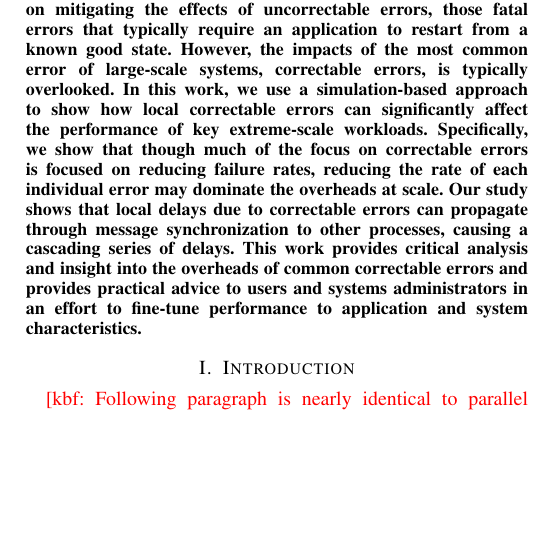
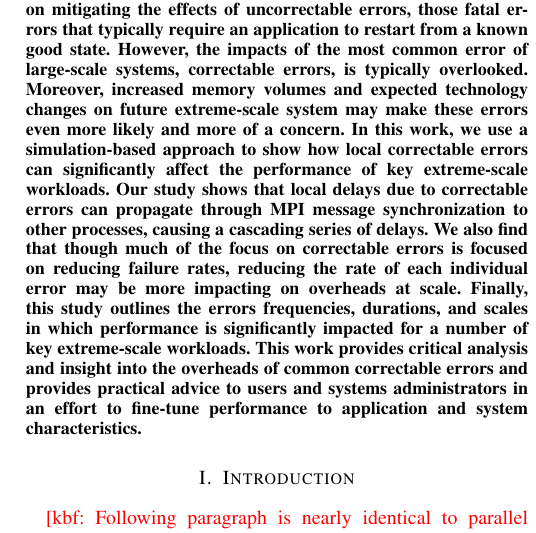
Before and after one commit to kbferreira/correctables-mirror, a LaTeX paper (paper.tex, which reads abstract.tex): part of one column of page 1 of 12, cut so that both start at the same text, the shorter picture padded with empty space. Compiled offline with pdfLaTeX; a missing font is replaced by an installed copy or a similar font; a LaTeX package or settings file that is missing is left out.

Commit message:
trying to layout the path with the abstract

```diff
--- a/abstract.tex
+++ b/abstract.tex
@@ -3,23 +3,28 @@
 
 % Motivation
         Fault-tolerance poses a major challenge for future large-scale systems.
-        Active research in the field typically focuses on mitigating the effects
-        of uncorrectable errors, those fatal errors that typically require an
-        application to restart from a known good state.
+        Active research in the field typically focuses on mitigating the
+        effects of uncorrectable errors, those fatal errors that typically
+        require an application to restart from a known good state.
 % Methods/Procedures
         However, the impacts of the most common error of large-scale systems,
-        correctable errors, is typically overlooked.  In this work, we use a
-        simulation-based approach to show how local correctable errors can
-        significantly affect the performance of key extreme-scale workloads.
+        correctable errors, is typically overlooked.  Moreover, increased
+        memory volumes and expected technology changes on future extreme-scale
+        system may make these errors even more likely and more of a concern.
+        In this work, we use a simulation-based approach to show how local
+        correctable errors can significantly affect the performance of key
+        extreme-scale workloads.
 % Findings
-        Specifically, we show that though much of the focus on correctable errors
-        is focused on reducing failure rates, reducing the rate of each individual
-        error may dominate the overheads at scale.  Our study shows that
-        local delays due to correctable errors can propagate through message
-        synchronization to other processes, causing a cascading series of delays.
+        Our study shows that local delays due to correctable errors can
+        propagate through MPI message synchronization to other processes,
+        causing a cascading series of delays.  We also find that though much of
+        the focus on correctable errors is focused on reducing failure rates,
+        reducing the rate of each individual error may be more impacting on
+        overheads at scale. Finally,  this study outlines the errors
+        frequencies, durations, and scales in which performance is
+        significantly impacted for a number of key extreme-scale workloads.
 % Conclusion/Impacts
         This work provides critical analysis and insight into the overheads of
         common correctable errors and provides practical advice to users and
-        systems administrators in an effort to fine-tune performance to application
-        and system characteristics.
-\end{abstract}
+        systems administrators in an effort to fine-tune performance to
+        application and system characteristics.  \end{abstract}
```
